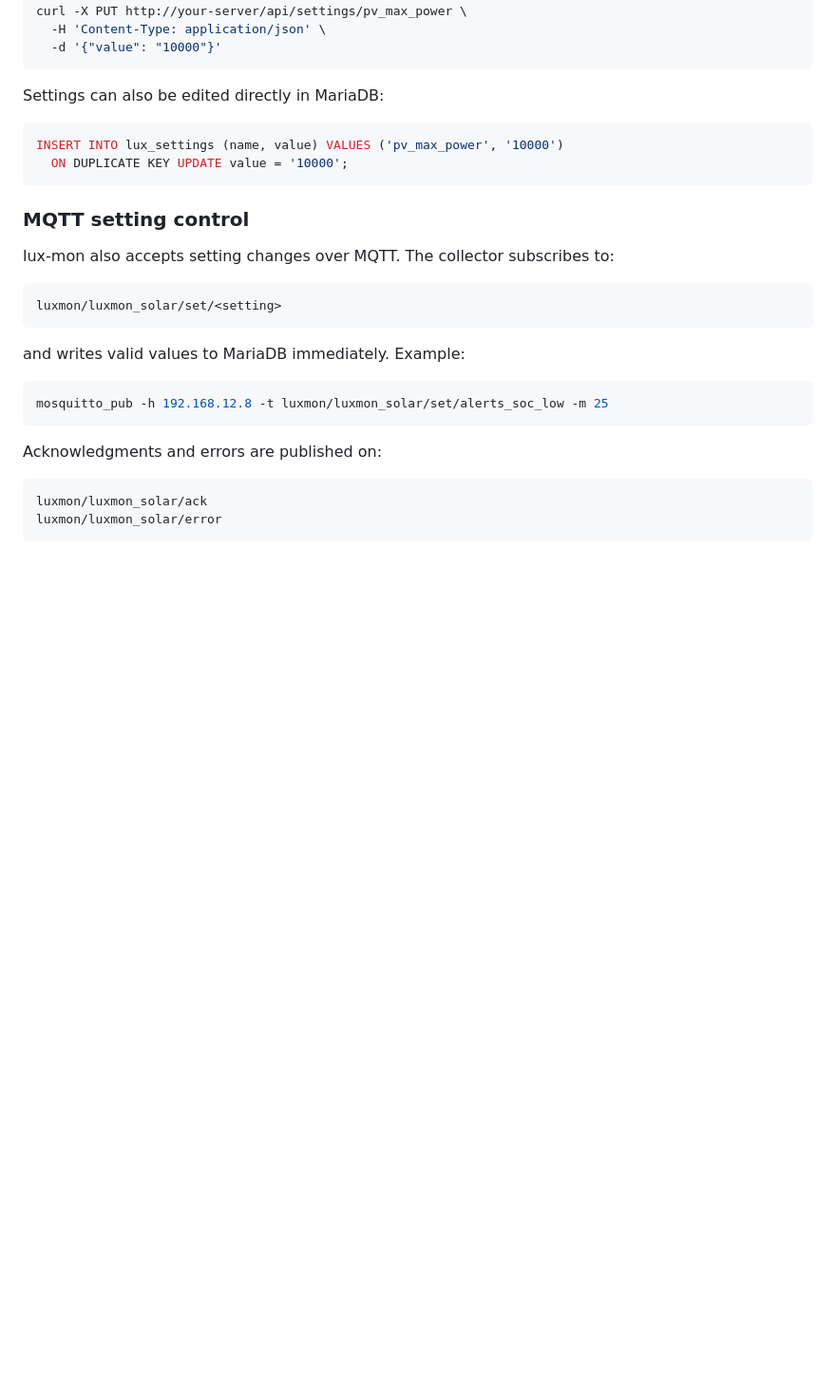
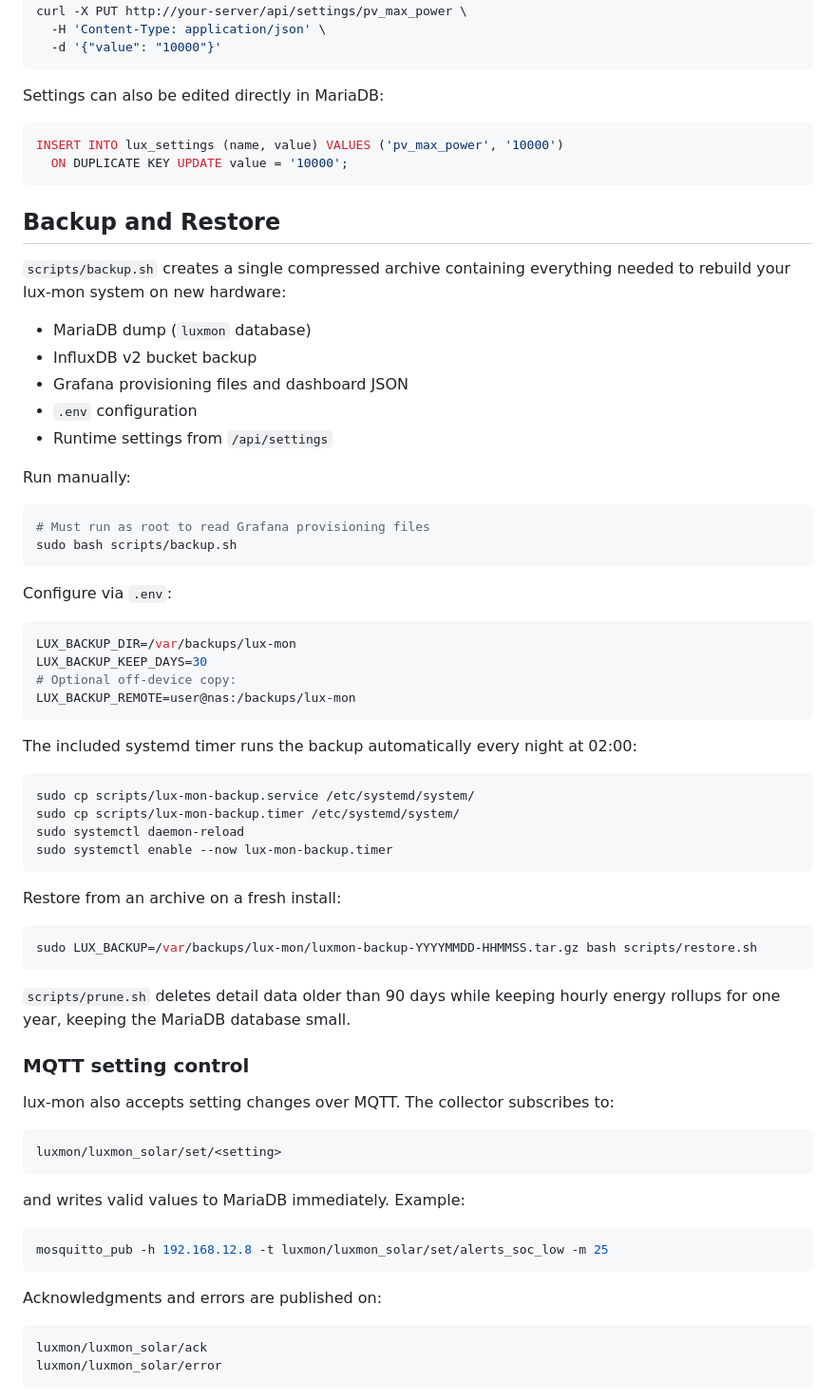
Before and after one commit to jmewing/lux-mon, a Markdown page: README.md, the part around the change. Shown at 95% size. Rendered like a GitHub page; blank space fills up the shorter version.

Commit message:
docs: backup/restore section in README

````diff
--- a/README.md
+++ b/README.md
@@ -288,6 +288,52 @@ INSERT INTO lux_settings (name, value) VALUES ('pv_max_power', '10000')
   ON DUPLICATE KEY UPDATE value = '10000';
 ```
 
+## Backup and Restore
+
+`scripts/backup.sh` creates a single compressed archive containing everything
+needed to rebuild your lux-mon system on new hardware:
+
+- MariaDB dump (`luxmon` database)
+- InfluxDB v2 bucket backup
+- Grafana provisioning files and dashboard JSON
+- `.env` configuration
+- Runtime settings from `/api/settings`
+
+Run manually:
+
+```bash
+# Must run as root to read Grafana provisioning files
+sudo bash scripts/backup.sh
+```
+
+Configure via `.env`:
+
+```bash
+LUX_BACKUP_DIR=/var/backups/lux-mon
+LUX_BACKUP_KEEP_DAYS=30
+# Optional off-device copy:
+LUX_BACKUP_REMOTE=user@nas:/backups/lux-mon
+```
+
+The included systemd timer runs the backup automatically every night at 02:00:
+
+```bash
+sudo cp scripts/lux-mon-backup.service /etc/systemd/system/
+sudo cp scripts/lux-mon-backup.timer /etc/systemd/system/
+sudo systemctl daemon-reload
+sudo systemctl enable --now lux-mon-backup.timer
+```
+
+Restore from an archive on a fresh install:
+
+```bash
+sudo LUX_BACKUP=/var/backups/lux-mon/luxmon-backup-YYYYMMDD-HHMMSS.tar.gz bash scripts/restore.sh
+```
+
+`scripts/prune.sh` deletes detail data older than 90 days while keeping hourly
+energy rollups for one year, keeping the MariaDB database small.
+
+
 ### MQTT setting control
 
 lux-mon also accepts setting changes over MQTT. The collector subscribes to:
````
